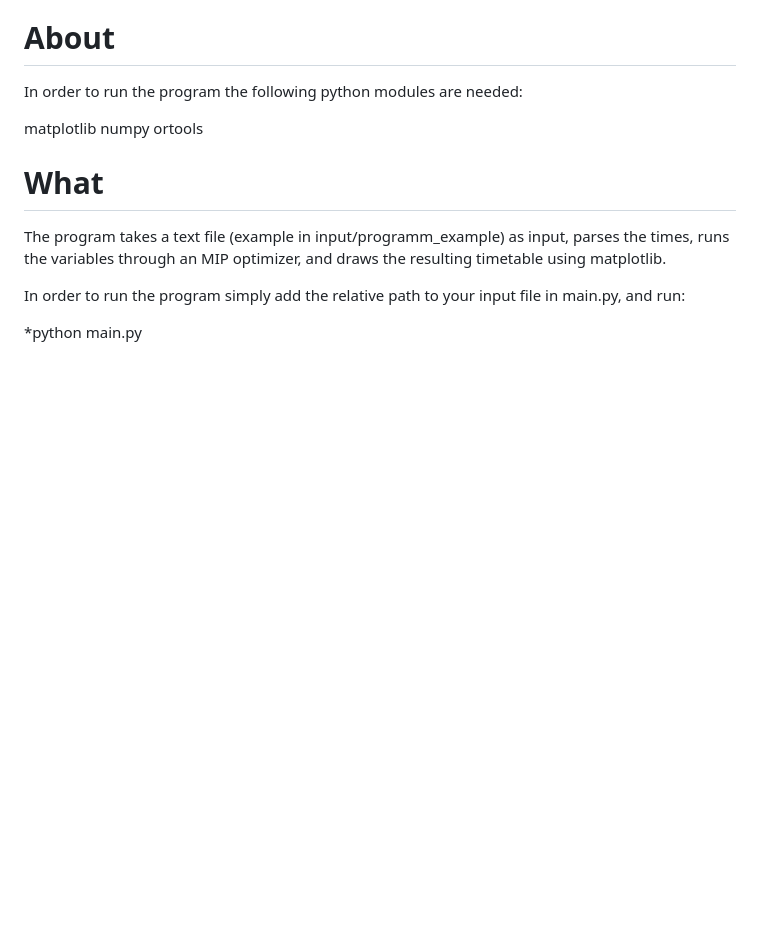
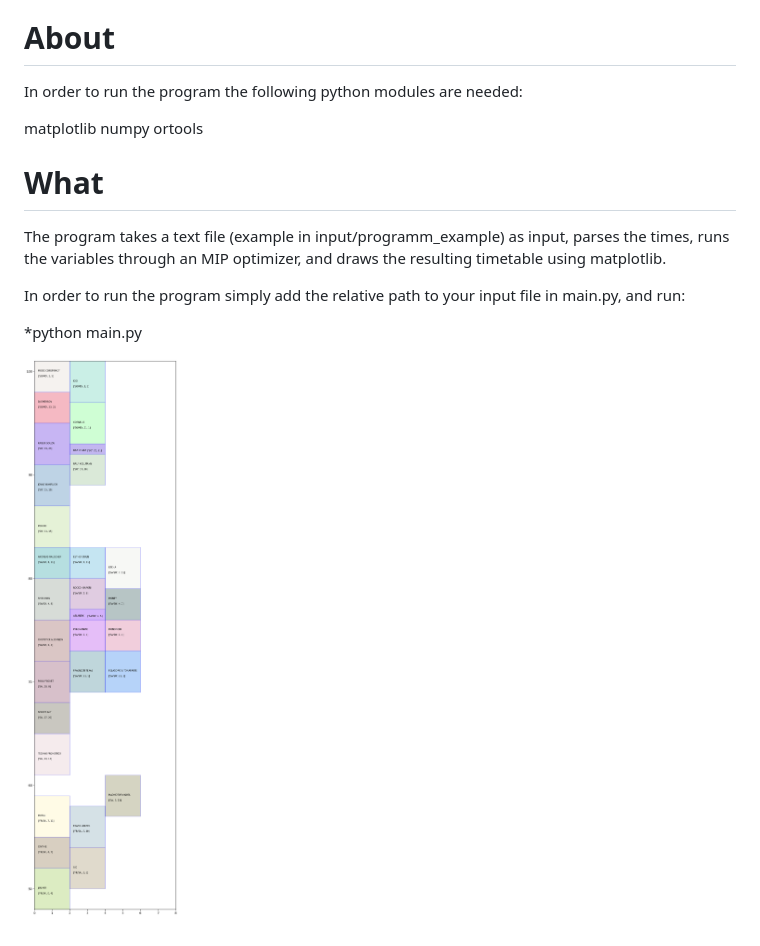
Before and after one commit to hilmarm/sisy_table, a Markdown page: README.md, the part around the change. Drawn GitHub-style; pictures changed too: exported/example.png (added); blank space fills up the shorter version.

Commit message:
edited example output and readme

```diff
--- a/README.md
+++ b/README.md
@@ -16,3 +16,6 @@ The program takes a text file (example in input/programm_example) as input, pars
 In order to run the program simply add the relative path to your input file in main.py, and run:
 
 *python main.py
+
+
+![Output image from the program example](exported/example.png?raw=true "Sisyphos parsed program")
```
Also changed, not shown: exported/foo.png (deleted).
